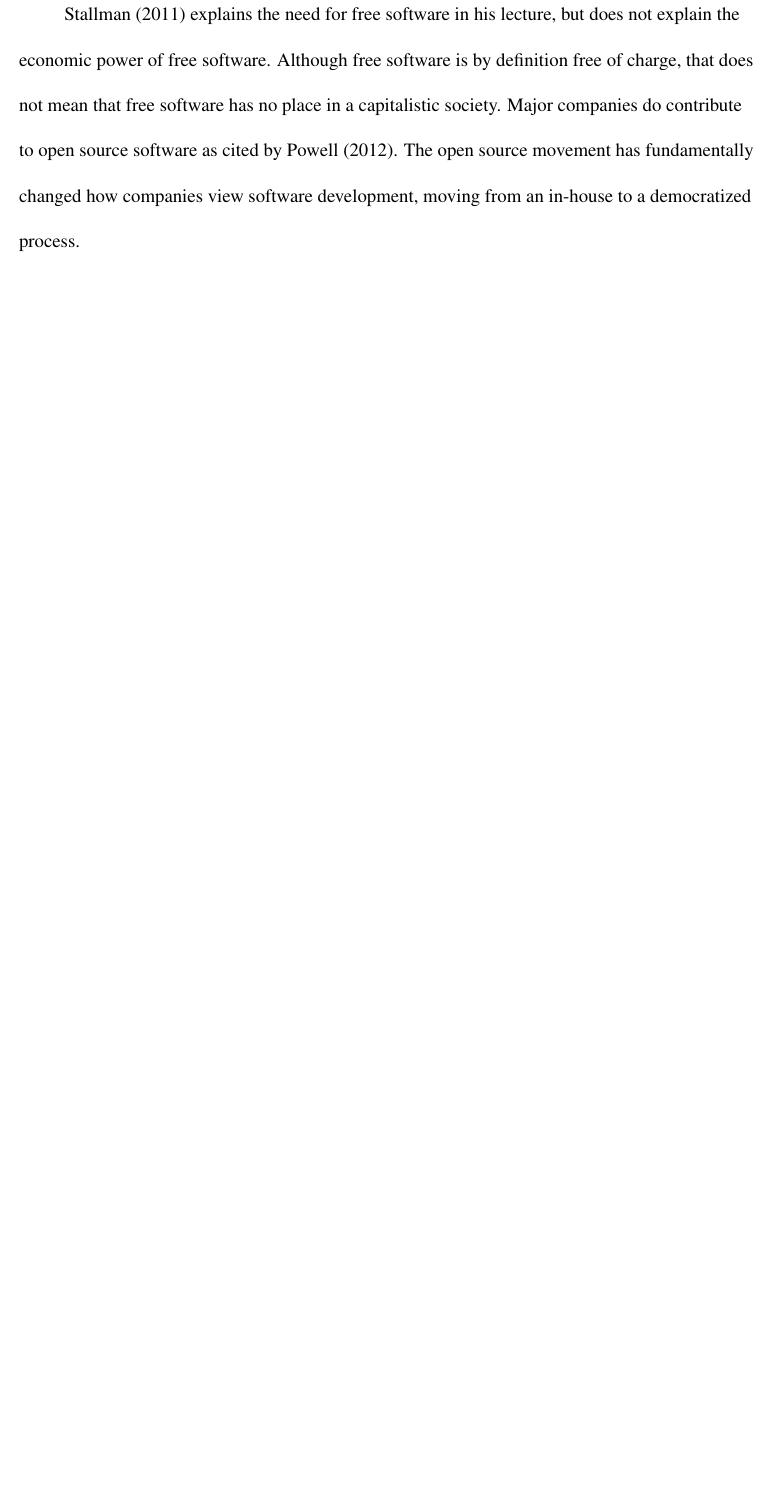
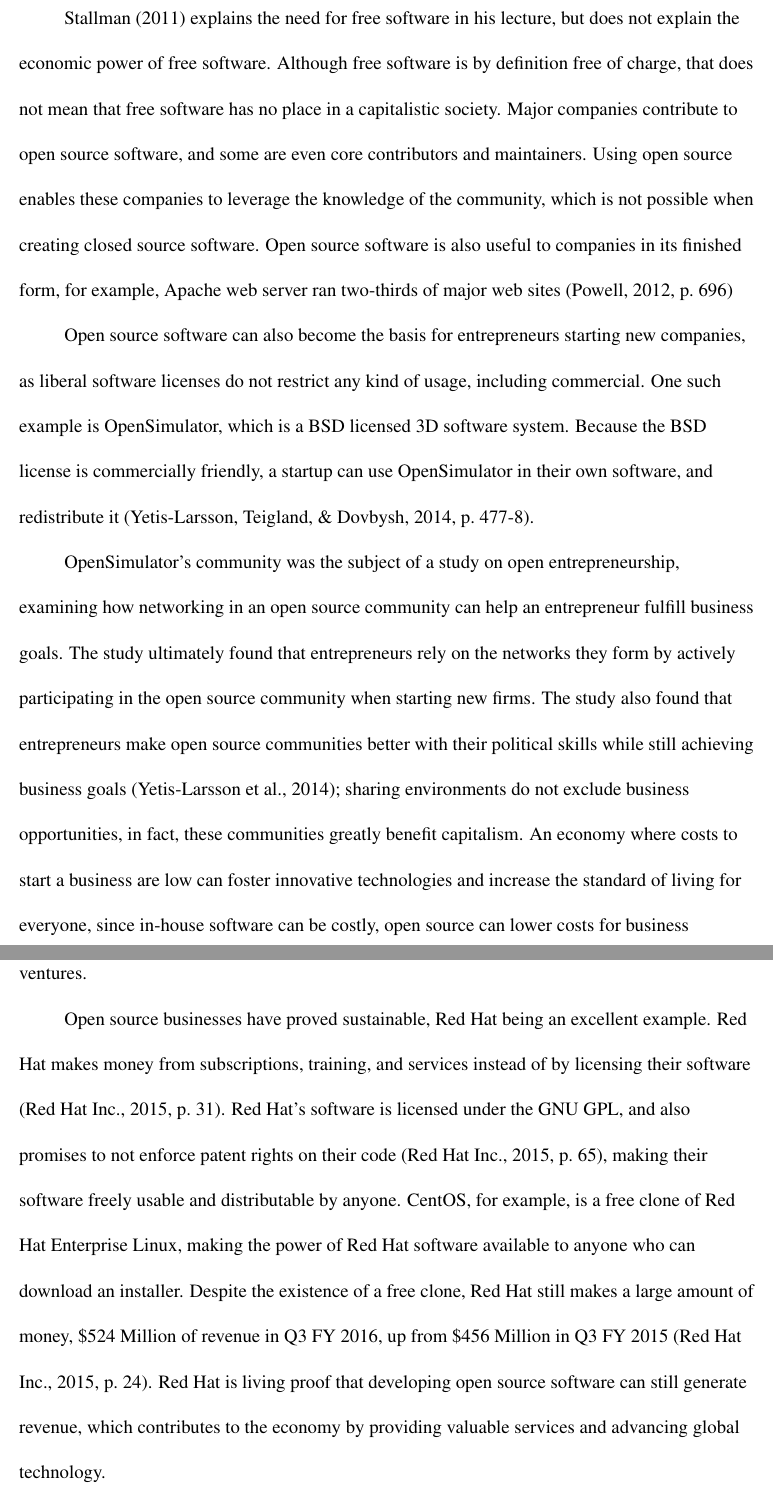
Before and after one commit to nvander1/cs301-media-analysis, a LaTeX paper (open-source-piracy.tex, which reads economic-advantages.tex): part of page 8 of 10 before the commit and two parts of pages 8 and 9 of 13 after it, the two joined at a grey line, cut so that both start at the same text, the shorter picture padded with empty space. The pictures show the PDF file open-source-piracy.pdf that the author committed with the source.

Commit message:
My section first draft done.
Added redhat sec filing source.  Fixed up main tex file, will delete
\newpage when done.

```diff
--- /dev/null
+++ b/economic-advantages.tex
@@ -0,0 +1,21 @@
+Stallman \citeyear{rms2011} explains the need for free software in his lecture, but does not explain the economic power of free software.
+Although free software is by definition free of charge, that does not mean that free software has no place in a capitalistic society.
+Major companies contribute to open source software, and some are even core contributors and maintainers.
+Using open source enables these companies to leverage the knowledge of the community, which is not possible when creating closed source software.
+Open source software is also useful to companies in its finished form, for example, Apache web server ran two-thirds of major web sites \cite[p.~696]{powell}
+
+Open source software can also become the basis for entrepreneurs starting new companies, as liberal software licenses do not restrict any kind of usage, including commercial.
+One such example is OpenSimulator, which is a BSD licensed 3D software system.
+Because the BSD license is commercially friendly, a startup can use OpenSimulator in their own software, and redistribute it \cite[p.~477-8]{yetis}.
+
+OpenSimulator's community was the subject of a study on open entrepreneurship, examining how networking in an open source community can help an entrepreneur fulfill business goals.
+The study ultimately found that entrepreneurs rely on the networks they form by actively participating in the open source community when starting new firms.
+The study also found that entrepreneurs make open source communities better with their political skills while still achieving business goals \cite{yetis}; sharing environments do not exclude business opportunities, in fact, these communities greatly benefit capitalism.
+An economy where costs to start a business are low can foster innovative technologies and increase the standard of living for everyone, since in-house software can be costly, open source can lower costs for business ventures.
+
+Open source businesses have proved sustainable, Red Hat being an excellent example.
+Red Hat makes money from subscriptions, training, and services instead of by licensing their software \cite[p.~31]{redhat}.
+Red Hat's software is licensed under the GNU GPL, and also promises to not enforce patent rights on their code \cite[p.~65]{redhat}, making their software freely usable and distributable by anyone.
+CentOS, for example, is a free clone of Red Hat Enterprise Linux, making the power of Red Hat software available to anyone who can download an installer.
+Despite the existence of a free clone, Red Hat still makes a large amount of money, \$524 Million of revenue in Q3 FY 2016, up from \$456 Million in Q3 FY 2015 \cite[p.~24]{redhat}.
+Red Hat is living proof that developing open source software can still generate revenue, which contributes to the economy by providing valuable services and advancing global technology.
```
Also changed, not shown: open-source-piracy.bib (+7 -0 lines), open-source-piracy.tex (+7 -0 lines), open-source-piracy.pdf, economic-advantages.tex (13 more changed lines).
